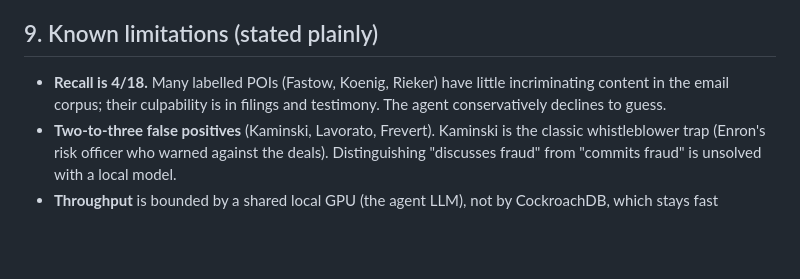
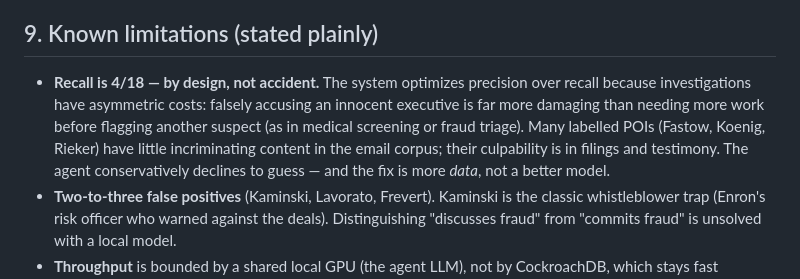
Before and after one commit to banksythequantLab/ColdCase, a Markdown page: docs/JUDGE_BRIEFING.md, the part around one of its changes. Rendered like a GitHub page; blank space fills up the shorter version.

```diff
--- a/docs/JUDGE_BRIEFING.md
+++ b/docs/JUDGE_BRIEFING.md
@@ -154,9 +210,13 @@ Live at coldcase.savagealgo.com (Inter typography, SVG icon set, no emoji):
 
 ## 9. Known limitations (stated plainly)
 
-- **Recall is 4/18.** Many labelled POIs (Fastow, Koenig, Rieker) have little
-  incriminating content in the email corpus; their culpability is in filings and
-  testimony. The agent conservatively declines to guess.
+- **Recall is 4/18 — by design, not accident.** The system optimizes precision
+  over recall because investigations have asymmetric costs: falsely accusing an
+  innocent executive is far more damaging than needing more work before flagging
+  another suspect (as in medical screening or fraud triage). Many labelled POIs
+  (Fastow, Koenig, Rieker) have little incriminating content in the email
+  corpus; their culpability is in filings and testimony. The agent conservatively
+  declines to guess — and the fix is more *data*, not a better model.
 - **Two-to-three false positives** (Kaminski, Lavorato, Frevert). Kaminski is
   the classic whistleblower trap (Enron's risk officer who warned against the
   deals). Distinguishing "discusses fraud" from "commits fraud" is unsolved with
```
Also changed, not shown: other parts of docs/JUDGE_BRIEFING.md (+56 -0 lines), README.md (+24 -4 lines).
